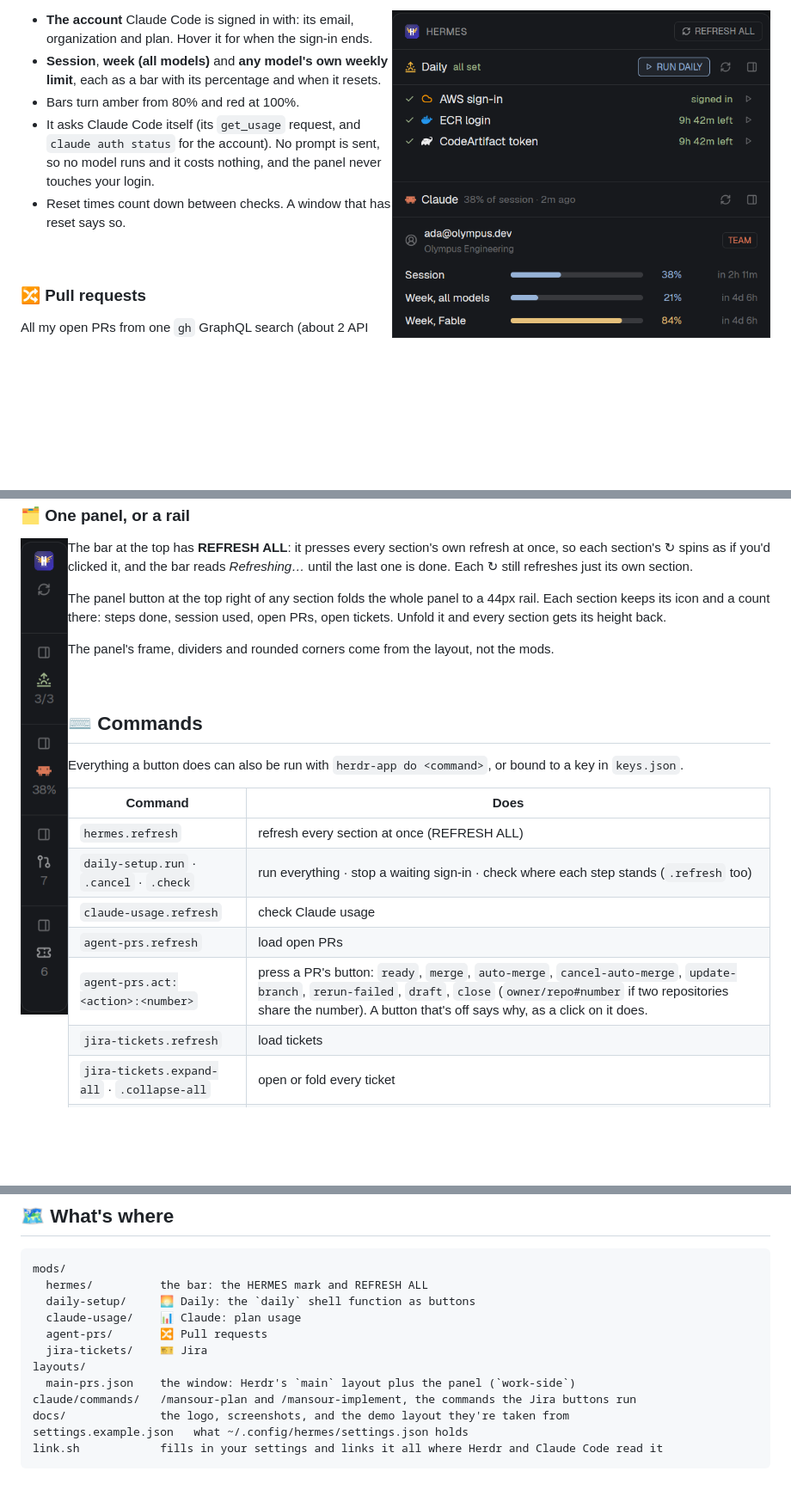
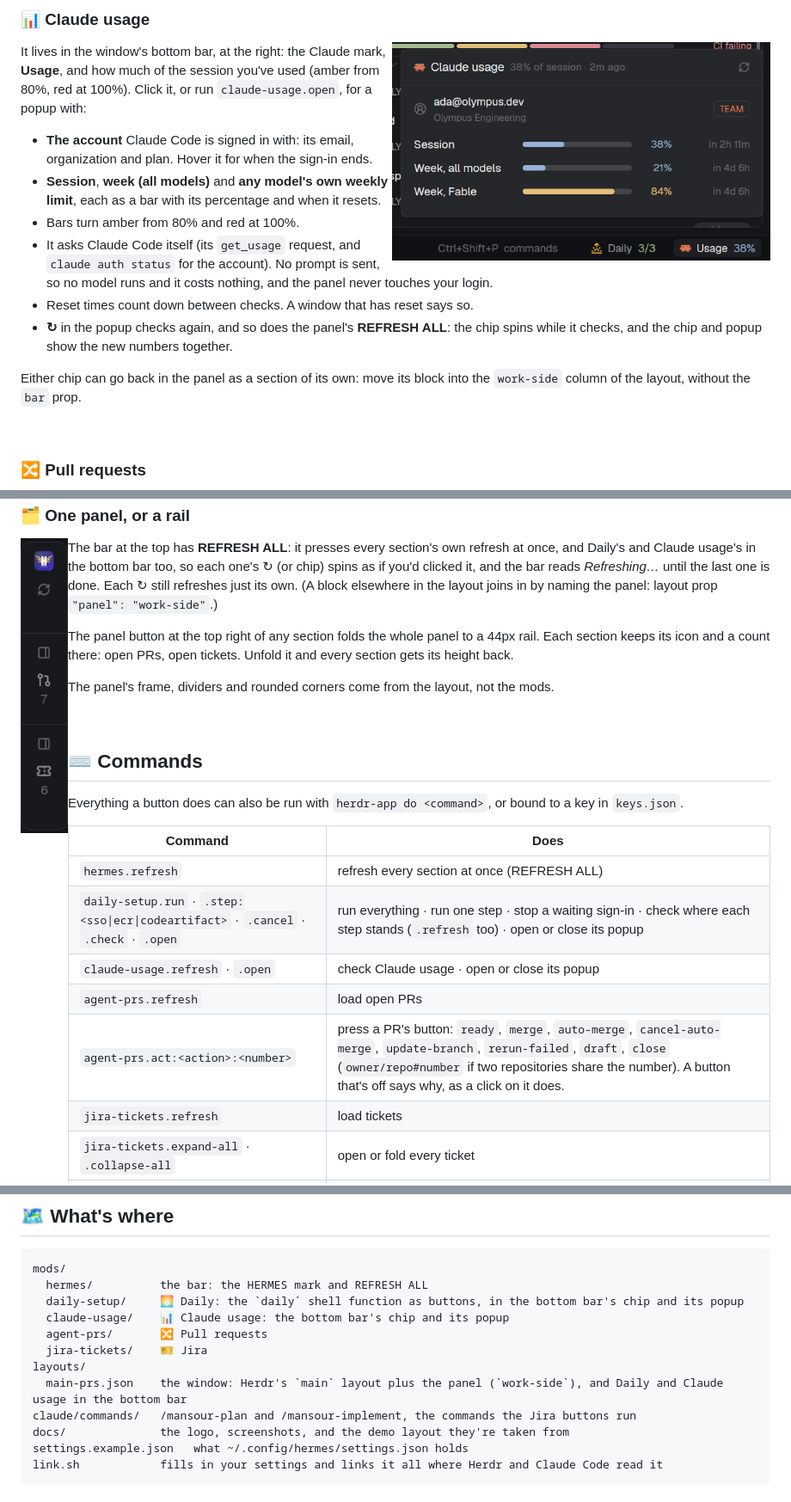
Before and after one commit to Mansour-J/HERMES, a Markdown page: README.md, 3 parts joined by grey strips. Shown at 86% size. GitHub-like rendering; pictures changed too: docs/screenshots/claude-usage.png (added), docs/screenshots/daily-claude.png (deleted), docs/screenshots/rail.png; blank space fills up the shorter version.

````diff
--- a/README.md
+++ b/README.md
@@ -46,11 +49,18 @@ What my `daily` shell function does, without the terminal.
 
-<img src="docs/screenshots/daily-claude.png" width="440" align="right" alt="The Daily and Claude sections">
+### 📊 Claude usage
+
+<img src="docs/screenshots/claude-usage.png" width="440" align="right" alt="Claude usage: the chip in the bottom bar, and its popup with the account and the limits">
+
+It lives in the window's bottom bar, at the right: the Claude mark, **Usage**, and how much of the session you've used (amber from 80%, red at 100%). Click it, or run `claude-usage.open`, for a popup with:
 
 - **The account** Claude Code is signed in with: its email, organization and plan. Hover it for when the sign-in ends.
 - **Session**, **week (all models)** and **any model's own weekly limit**, each as a bar with its percentage and when it resets.
 - Bars turn amber from 80% and red at 100%.
 - It asks Claude Code itself (its `get_usage` request, and `claude auth status` for the account). No prompt is sent, so no model runs and it costs nothing, and the panel never touches your login.
 - Reset times count down between checks. A window that has reset says so.
+- **↻** in the popup checks again, and so does the panel's **REFRESH ALL**: the chip spins while it checks, and the chip and popup show the new numbers together.
+
+Either chip can go back in the panel as a section of its own: move its block into the `work-side` column of the layout, without the `bar` prop.
 
 <br clear="right">
 
@@ -106,9 +116,9 @@ My tickets in the **current sprint**, the **next sprint** and the **backlog**, r
 
 <img src="docs/screenshots/rail.png" width="55" align="left" alt="The panel folded to a rail">
 
-The bar at the top has **REFRESH ALL**: it presses every section's own refresh at once, so each section's ↻ spins as if you'd clicked it, and the bar reads *Refreshing…* until the last one is done. Each ↻ still refreshes just its own section.
+The bar at the top has **REFRESH ALL**: it presses every section's own refresh at once, and Daily's and Claude usage's in the bottom bar too, so each one's ↻ (or chip) spins as if you'd clicked it, and the bar reads *Refreshing…* until the last one is done. Each ↻ still refreshes just its own. (A block elsewhere in the layout joins in by naming the panel: layout prop `"panel": "work-side"`.)
 
-The panel button at the top right of any section folds the whole panel to a 44px rail. Each section keeps its icon and a count there: steps done, session used, open PRs, open tickets. Unfold it and every section gets its height back.
+The panel button at the top right of any section folds the whole panel to a 44px rail. Each section keeps its icon and a count there: open PRs, open tickets. Unfold it and every section gets its height back.
 
 The panel's frame, dividers and rounded corners come from the layout, not the mods.
 
@@ -121,8 +131,8 @@ Everything a button does can also be run with `herdr-app do <command>`, or bound
 | Command | Does |
 |---|---|
 | `hermes.refresh` | refresh every section at once (REFRESH ALL) |
-| `daily-setup.run` · `.cancel` · `.check` | run everything · stop a waiting sign-in · check where each step stands (`.refresh` too) |
-| `claude-usage.refresh` | check Claude usage |
+| `daily-setup.run` · `.step:<sso\|ecr\|codeartifact>` · `.cancel` · `.check` · `.open` | run everything · run one step · stop a waiting sign-in · check where each step stands (`.refresh` too) · open or close its popup |
+| `claude-usage.refresh` · `.open` | check Claude usage · open or close its popup |
 | `agent-prs.refresh` | load open PRs |
 | `agent-prs.act:<action>:<number>` | press a PR's button: `ready`, `merge`, `auto-merge`, `cancel-auto-merge`, `update-branch`, `rerun-failed`, `draft`, `close` (`owner/repo#number` if two repositories share the number). A button that's off says why, as a click on it does. |
 | `jira-tickets.refresh` | load tickets |
@@ -179,12 +189,12 @@ Herdr keeps each section's saved state per set of layout props, so changing a se
 ```
 mods/
   hermes/          the bar: the HERMES mark and REFRESH ALL
-  daily-setup/     🌅 Daily: the `daily` shell function as buttons
-  claude-usage/    📊 Claude: plan usage
+  daily-setup/     🌅 Daily: the `daily` shell function as buttons, in the bottom bar's chip and its popup
+  claude-usage/    📊 Claude usage: the bottom bar's chip and its popup
   agent-prs/       🔀 Pull requests
   jira-tickets/    🎫 Jira
 layouts/
-  main-prs.json    the window: Herdr's `main` layout plus the panel (`work-side`)
+  main-prs.json    the window: Herdr's `main` layout plus the panel (`work-side`), and Daily and Claude usage in the bottom bar
 claude/commands/   /mansour-plan and /mansour-implement, the commands the Jira buttons run
 docs/              the logo, screenshots, and the demo layout they're taken from
 settings.example.json   what ~/.config/hermes/settings.json holds
````
Also changed, not shown: other parts of README.md (+9 -6 lines), docs/screenshots/daily.png (added), docs/screenshots/panel.png, 5 other files.
